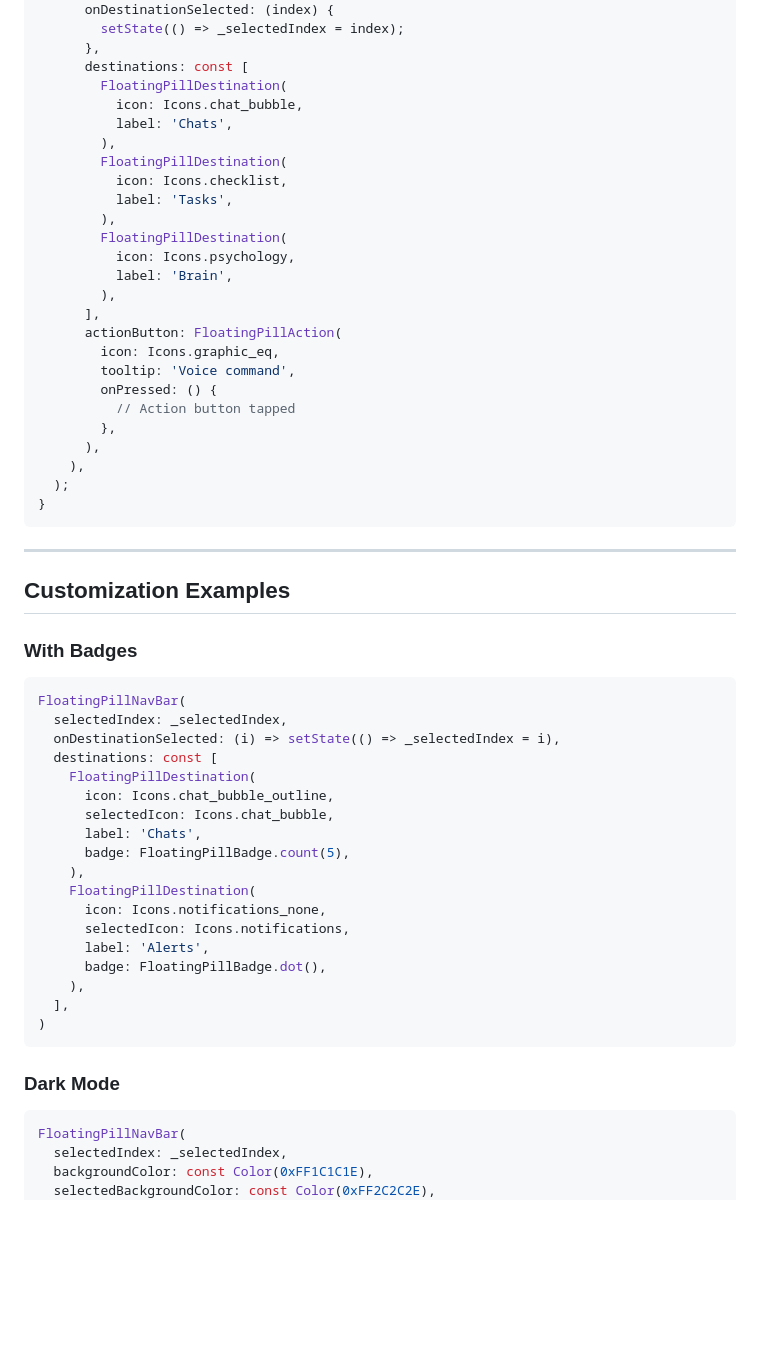
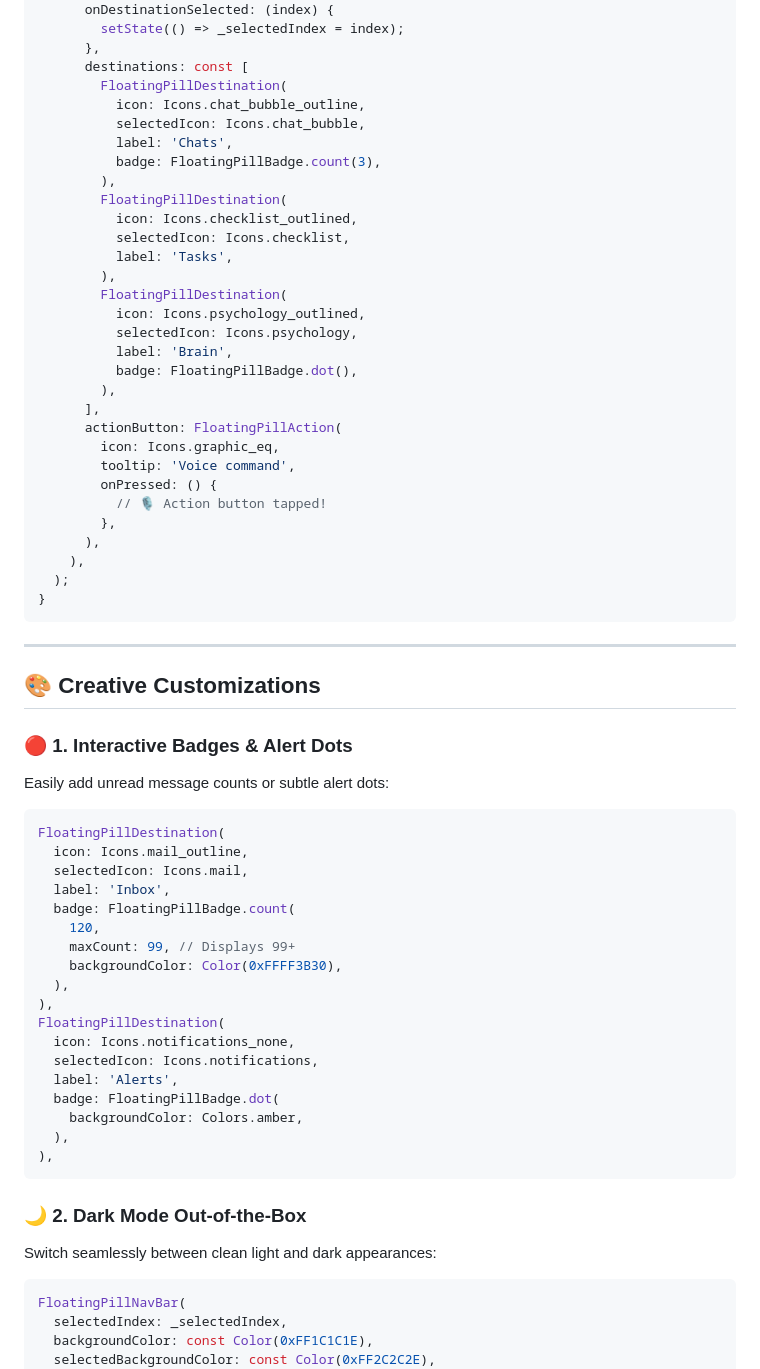
Before and after one commit to roshan-codes/floating_pill_navbar, a Markdown page: README.md, the part around one of its changes. GitHub-like rendering; blank space fills up the shorter version.

````diff
--- a/README.md
+++ b/README.md
@@ -56,23 +74,28 @@ Widget build(BuildContext context) {
       },
       destinations: const [
         FloatingPillDestination(
-          icon: Icons.chat_bubble,
+          icon: Icons.chat_bubble_outline,
+          selectedIcon: Icons.chat_bubble,
           label: 'Chats',
+          badge: FloatingPillBadge.count(3),
         ),
         FloatingPillDestination(
-          icon: Icons.checklist,
+          icon: Icons.checklist_outlined,
+          selectedIcon: Icons.checklist,
           label: 'Tasks',
         ),
         FloatingPillDestination(
-          icon: Icons.psychology,
+          icon: Icons.psychology_outlined,
+          selectedIcon: Icons.psychology,
           label: 'Brain',
+          badge: FloatingPillBadge.dot(),
         ),
       ],
       actionButton: FloatingPillAction(
         icon: Icons.graphic_eq,
         tooltip: 'Voice command',
         onPressed: () {
-          // Action button tapped
+          // 🎙️ Action button tapped!
         },
       ),
     ),
@@ -82,32 +105,36 @@ Widget build(BuildContext context) {
 
 ---
 
-## Customization Examples
+## 🎨 Creative Customizations
 
-### With Badges
+### 🔴 1. Interactive Badges & Alert Dots
+
+Easily add unread message counts or subtle alert dots:
 
 ```dart
-FloatingPillNavBar(
-  selectedIndex: _selectedIndex,
-  onDestinationSelected: (i) => setState(() => _selectedIndex = i),
-  destinations: const [
-    FloatingPillDestination(
-      icon: Icons.chat_bubble_outline,
-      selectedIcon: Icons.chat_bubble,
-      label: 'Chats',
-      badge: FloatingPillBadge.count(5),
-    ),
-    FloatingPillDestination(
-      icon: Icons.notifications_none,
-      selectedIcon: Icons.notifications,
-      label: 'Alerts',
-      badge: FloatingPillBadge.dot(),
-    ),
-  ],
-)
+FloatingPillDestination(
+  icon: Icons.mail_outline,
+  selectedIcon: Icons.mail,
+  label: 'Inbox',
+  badge: FloatingPillBadge.count(
+    120,
+    maxCount: 99, // Displays 99+
+    backgroundColor: Color(0xFFFF3B30),
+  ),
+),
+FloatingPillDestination(
+  icon: Icons.notifications_none,
+  selectedIcon: Icons.notifications,
+  label: 'Alerts',
+  badge: FloatingPillBadge.dot(
+    backgroundColor: Colors.amber,
+  ),
+),
 ```
 
-### Dark Mode
+### 🌙 2. Dark Mode Out-of-the-Box
+
+Switch seamlessly between clean light and dark appearances:
 
 ```dart
 FloatingPillNavBar(
````
Also changed, not shown: other parts of README.md (+90 -29 lines), doc/preview.png (added), 1 other file.
